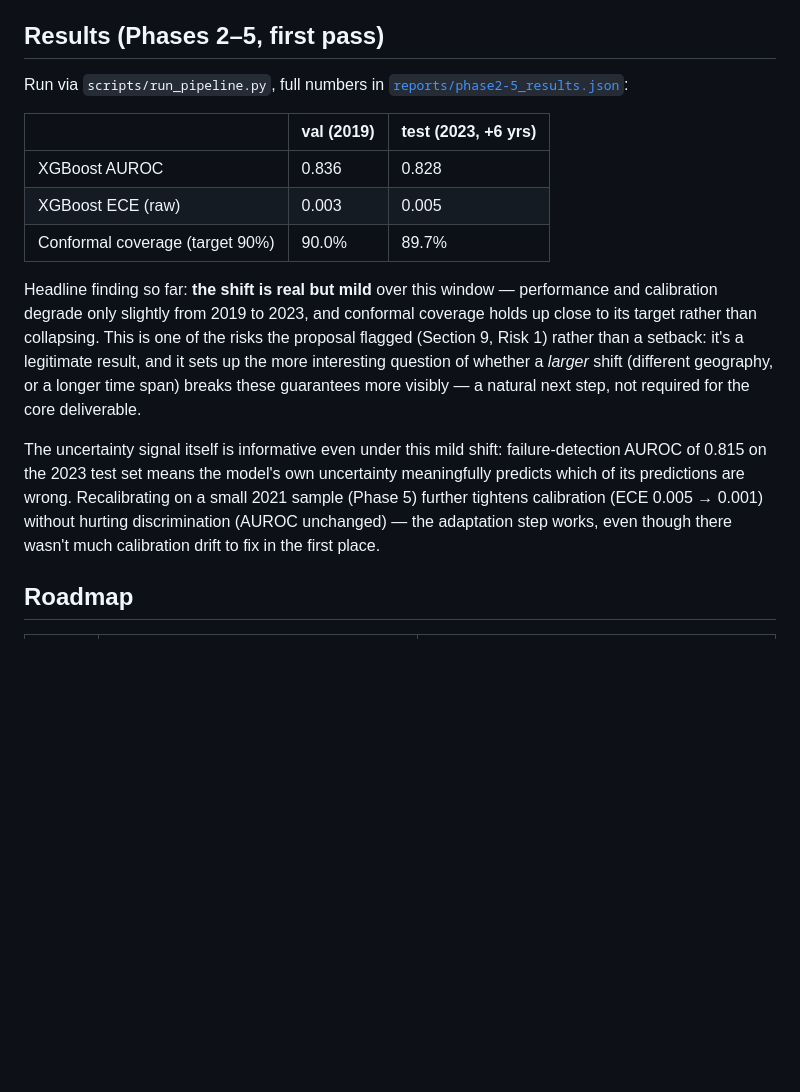
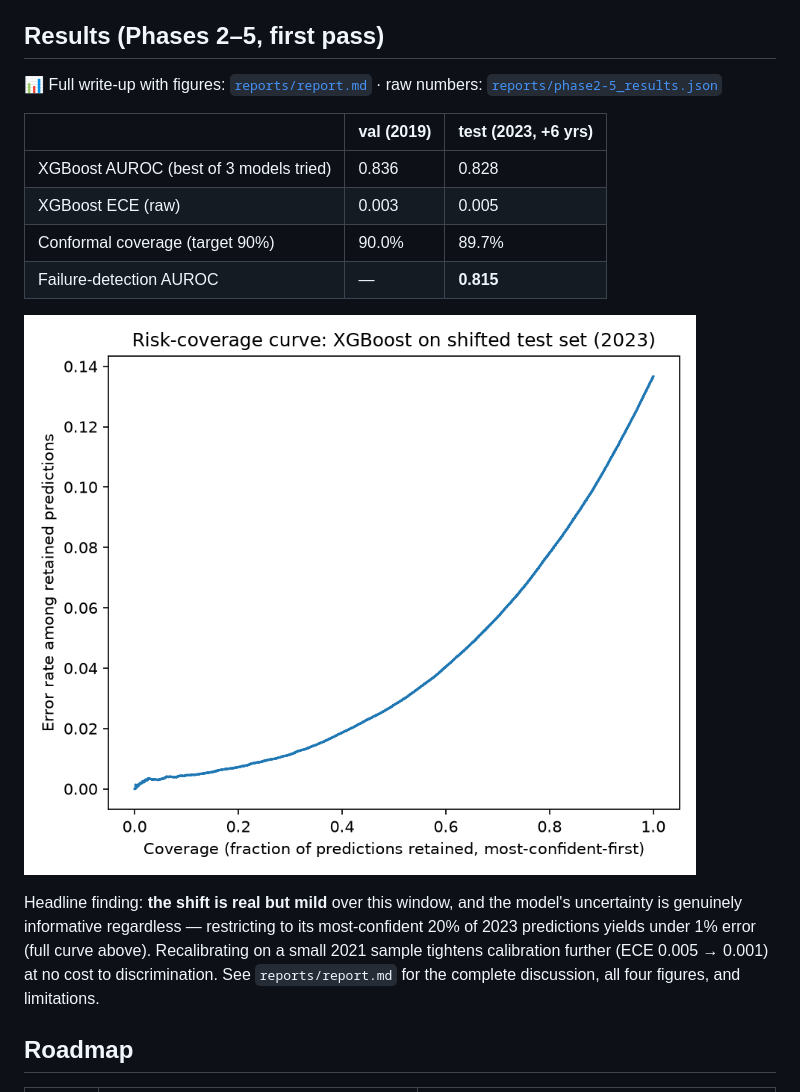
Before and after one commit to Eddiegah/reliable-ml-distribution-shift, a Markdown page: README.md, the part around the change. Drawn GitHub-style; pictures changed too: reports/figures/risk_coverage_curve.png (added); blank space fills up the shorter version.

```diff
--- a/README.md
+++ b/README.md
@@ -65,31 +65,23 @@ decisions are made and documented rather than left as open questions:
 
 ## Results (Phases 2–5, first pass)
 
-Run via `scripts/run_pipeline.py`, full numbers in
-[`reports/phase2-5_results.json`](reports/phase2-5_results.json):
+📊 Full write-up with figures: [`reports/report.md`](reports/report.md) · raw numbers: [`reports/phase2-5_results.json`](reports/phase2-5_results.json)
 
 | | val (2019) | test (2023, +6 yrs) |
 |---|---|---|
-| XGBoost AUROC | 0.836 | 0.828 |
+| XGBoost AUROC (best of 3 models tried) | 0.836 | 0.828 |
 | XGBoost ECE (raw) | 0.003 | 0.005 |
 | Conformal coverage (target 90%) | 90.0% | 89.7% |
+| Failure-detection AUROC | — | **0.815** |
 
-Headline finding so far: **the shift is real but mild** over this window —
-performance and calibration degrade only slightly from 2019 to 2023, and
-conformal coverage holds up close to its target rather than collapsing. This
-is one of the risks the proposal flagged (Section 9, Risk 1) rather than a
-setback: it's a legitimate result, and it sets up the more interesting
-question of whether a *larger* shift (different geography, or a longer time
-span) breaks these guarantees more visibly — a natural next step, not
-required for the core deliverable.
+![Risk-coverage curve](reports/figures/risk_coverage_curve.png)
 
-The uncertainty signal itself is informative even under this mild shift:
-failure-detection AUROC of 0.815 on the 2023 test set means the model's own
-uncertainty meaningfully predicts which of its predictions are wrong.
-Recalibrating on a small 2021 sample (Phase 5) further tightens calibration
-(ECE 0.005 → 0.001) without hurting discrimination (AUROC unchanged) — the
-adaptation step works, even though there wasn't much calibration drift to
-fix in the first place.
+Headline finding: **the shift is real but mild** over this window, and the
+model's uncertainty is genuinely informative regardless — restricting to its
+most-confident 20% of 2023 predictions yields under 1% error (full curve
+above). Recalibrating on a small 2021 sample tightens calibration further
+(ECE 0.005 → 0.001) at no cost to discrimination. See `reports/report.md`
+for the complete discussion, all four figures, and limitations.
 
 ## Roadmap
 
```
Also changed, not shown: reports/report.md (added, +72 -0 lines), reports/figures/auroc_degradation.png (added), reports/figures/reliability_diagram.png (added), reports/figures/roc_curves.png (added), 4 other files.
